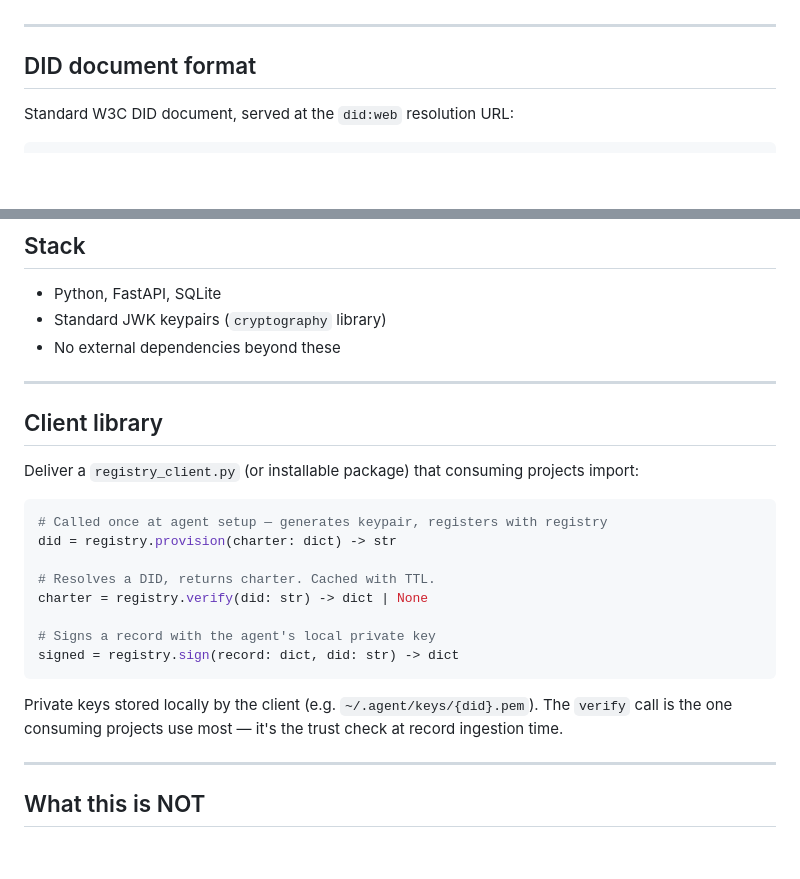
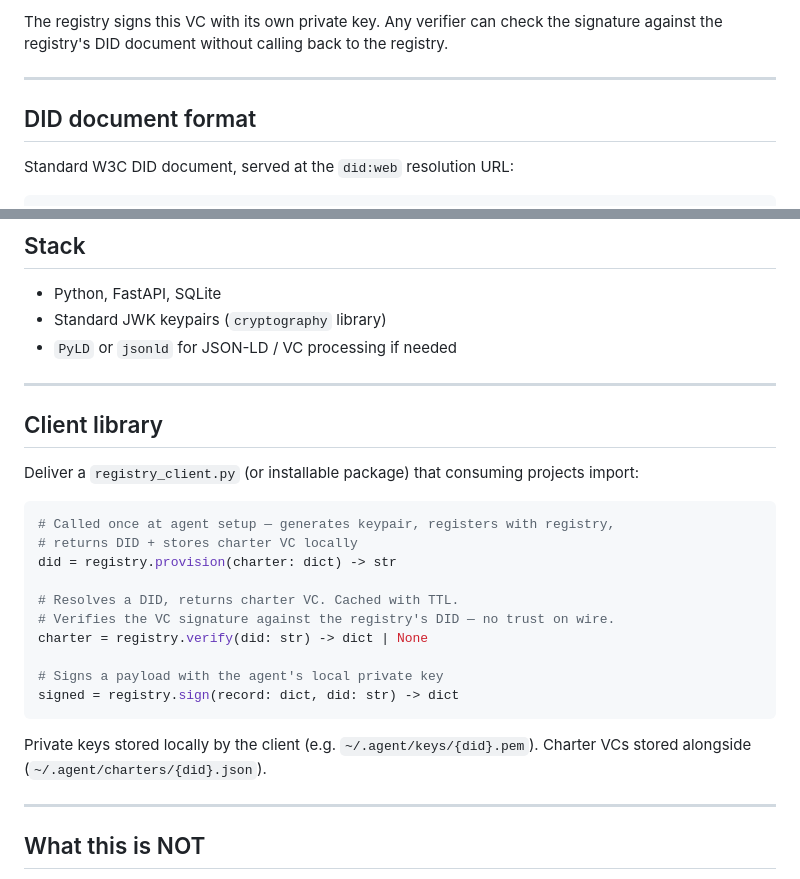
Before and after one commit to cprice-ping/Agentic-Watershed, a Markdown page: HANDOFF-registry.md, 2 parts joined by grey strips. Drawn GitHub-style; blank space fills up the shorter version.

````diff
--- a/HANDOFF-registry.md
+++ b/HANDOFF-registry.md
@@ -46,3 +97,5 @@ Probably JSON-LD or a simple JSON schema. Should be extensible.
+The registry signs this VC with its own private key. Any verifier can check the
+signature against the registry's DID document without calling back to the registry.
 
 ---
 
@@ -73,7 +126,7 @@ The registry's own DID document lives at `https://cpricedomain.net/.well-known/d
 
 - Python, FastAPI, SQLite
 - Standard JWK keypairs (`cryptography` library)
-- No external dependencies beyond these
+- `PyLD` or `jsonld` for JSON-LD / VC processing if needed
 
 ---
 
@@ -82,19 +135,20 @@ The registry's own DID document lives at `https://cpricedomain.net/.well-known/d
 Deliver a `registry_client.py` (or installable package) that consuming projects import:
 
 ```python
-# Called once at agent setup — generates keypair, registers with registry
+# Called once at agent setup — generates keypair, registers with registry,
+# returns DID + stores charter VC locally
 did = registry.provision(charter: dict) -> str
 
-# Resolves a DID, returns charter. Cached with TTL.
+# Resolves a DID, returns charter VC. Cached with TTL.
+# Verifies the VC signature against the registry's DID — no trust on wire.
 charter = registry.verify(did: str) -> dict | None
 
-# Signs a record with the agent's local private key
+# Signs a payload with the agent's local private key
 signed = registry.sign(record: dict, did: str) -> dict
 ```
 
 Private keys stored locally by the client (e.g. `~/.agent/keys/{did}.pem`).
-The `verify` call is the one consuming projects use most — it's the trust check
-at record ingestion time.
+Charter VCs stored alongside (`~/.agent/charters/{did}.json`).
 
 ---
 
````
Also changed, not shown: other parts of HANDOFF-registry.md (+63 -12 lines).
